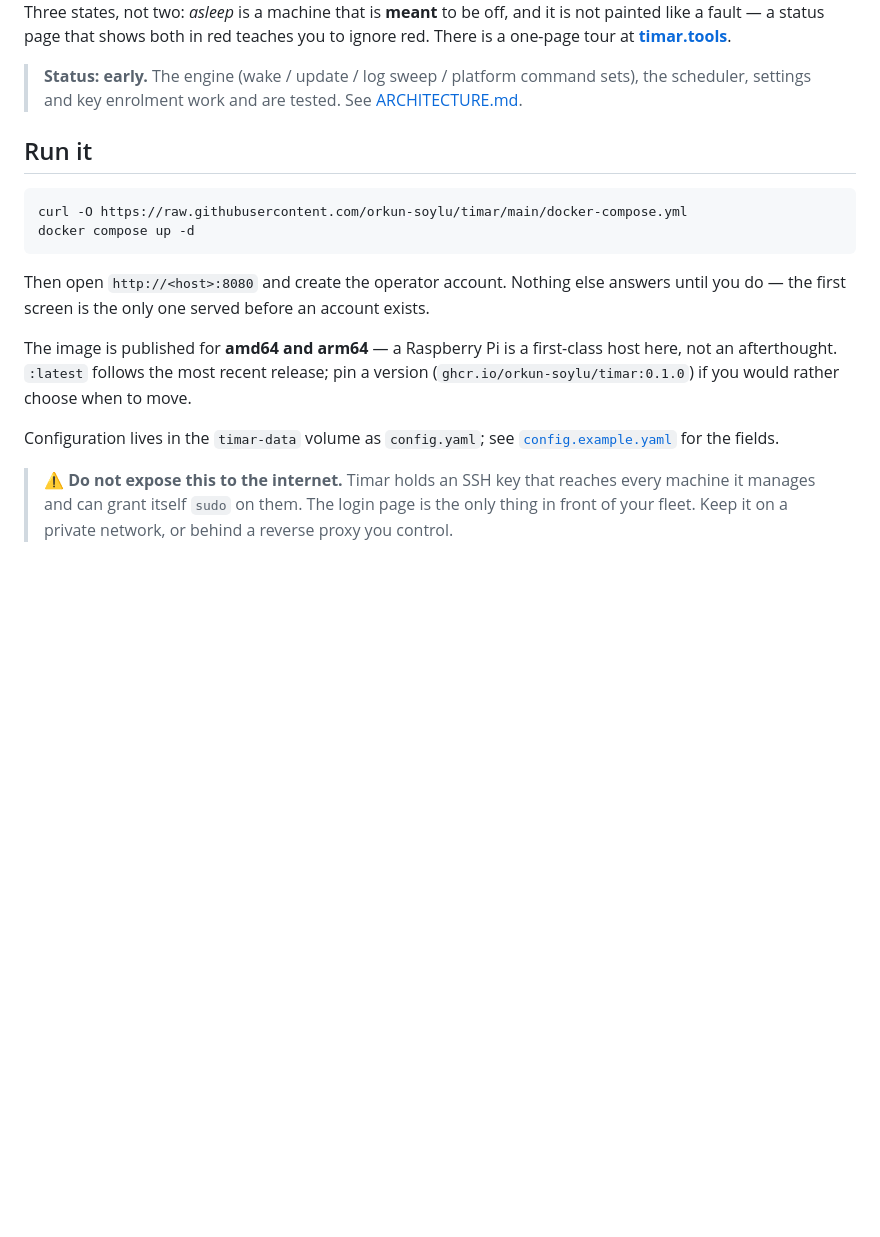
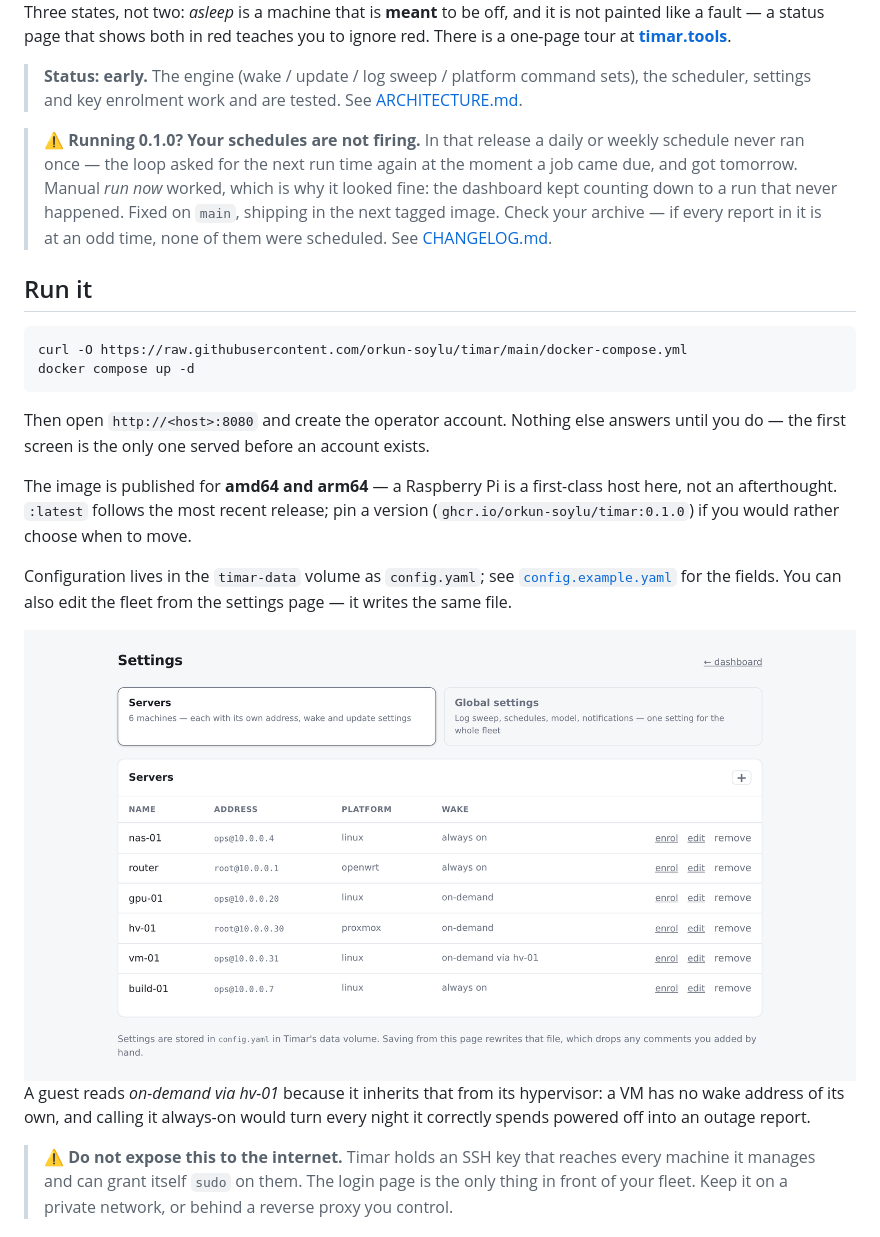
Before and after one commit to orkun-soylu/timar, a Markdown page: README.md, the part around one of its changes. Drawn GitHub-style; blank space fills up the shorter version.

Commit message:
docs: show settings and a report in the readme, and warn 0.1.0 users
Two screenshots, the ones that answer questions the prose only asserts. Settings
sits by the paragraph about `config.yaml`, because "you can edit the fleet from
the UI" is worth showing rather than claiming, and the screenshot carries the
`on-demand via hv-01` inheritance the docs describe in words. The log sweep sits
under the report archive bullet: the assessment above the findings it came from,
and three sleeping hosts recorded as `offline, not checked` rather than clean.

Same images as the site, so there is one set to maintain. The update-run
screenshot stays on timar.tools — a fourth full-width image would cost the
readme more than it pays.

The warning is the more important half. Images publish on a tag, only v0.1.0 is
tagged, and that release contains the scheduler bug fixed in #20: a daily or
weekly schedule never fired once. Anyone following this readme today installs a
fleet manager whose schedules do not run, and nothing about it looks wrong —
"next run" counts down to a run that never happens. Saying so here is cheaper
than letting each of them find out the way this installation did, and the note
comes out when the fixed image is tagged.

Co-Authored-By: Claude Opus 5 <noreply@anthropic.com>
Signed-off-by: Orkun Soylu <orkunsoylu@gmail.com>

````diff
--- a/README.md
+++ b/README.md
@@ -23,6 +23,13 @@ one-page tour at **[timar.tools](https://timar.tools)**.
 > scheduler, settings and key enrolment work and are tested. See
 > [ARCHITECTURE.md](ARCHITECTURE.md).
 
+> ⚠️ **Running 0.1.0? Your schedules are not firing.** In that release a daily or weekly
+> schedule never ran once — the loop asked for the next run time again at the moment a job came
+> due, and got tomorrow. Manual *run now* worked, which is why it looked fine: the dashboard
+> kept counting down to a run that never happened. Fixed on `main`, shipping in the next tagged
+> image. Check your archive — if every report in it is at an odd time, none of them were
+> scheduled. See [CHANGELOG.md](CHANGELOG.md).
+
 ## Run it
 
 ```bash
@@ -38,7 +45,17 @@ an afterthought. `:latest` follows the most recent release; pin a version
 (`ghcr.io/orkun-soylu/timar:0.1.0`) if you would rather choose when to move.
 
 Configuration lives in the `timar-data` volume as `config.yaml`; see
-[`config.example.yaml`](config.example.yaml) for the fields.
+[`config.example.yaml`](config.example.yaml) for the fields. You can also edit the fleet from
+the settings page — it writes the same file.
+
+<picture>
+  <source media="(prefers-color-scheme: dark)" srcset="docs/images/settings-dark.png">
+  <img alt="Timar's settings page, servers tab: six machines with their SSH login, platform and wake column. Two are always on, two are on-demand, and a Proxmox guest reads 'on-demand via hv-01'. Each row offers enrol, edit and remove." src="docs/images/settings-light.png">
+</picture>
+
+A guest reads *on-demand via hv-01* because it inherits that from its hypervisor: a VM has no
+wake address of its own, and calling it always-on would turn every night it correctly spends
+powered off into an outage report.
 
 > ⚠️ **Do not expose this to the internet.** Timar holds an SSH key that reaches every machine
 > it manages and can grant itself `sudo` on them. The login page is the only thing in front of
````
Also changed, not shown: other parts of README.md (+10 -0 lines).
